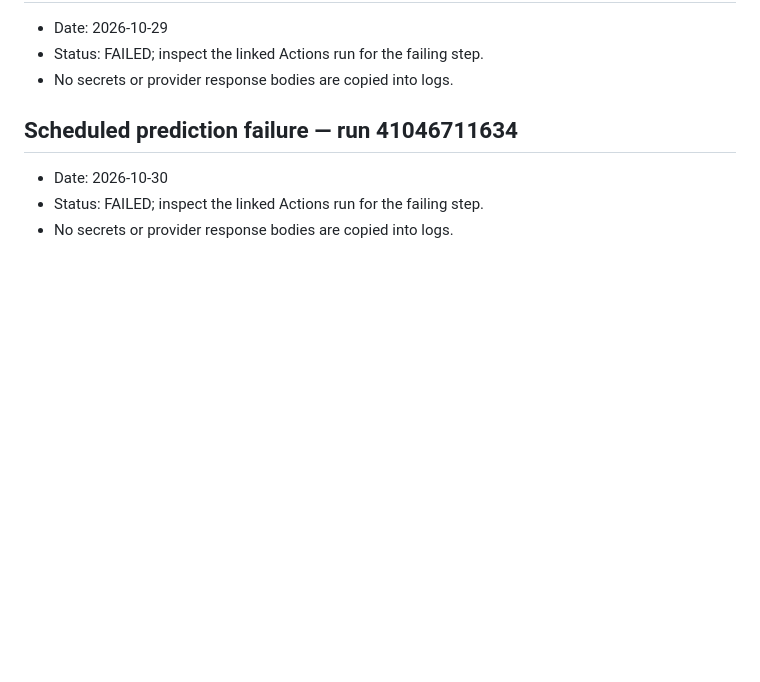
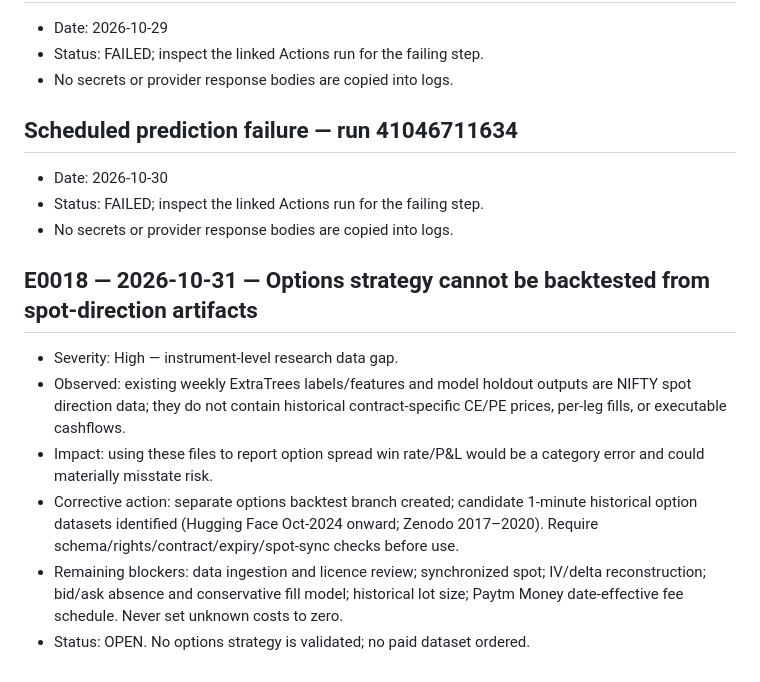
Before and after one commit to VCR-TRADING-RESEARCH/NIFTY-Prediction, a Markdown page: logs/ERROR_LOG.md, the part around the change. Rendered like a GitHub page; blank space fills up the shorter version.

Commit message:
Log options backtest instrument data gap

```diff
--- a/logs/ERROR_LOG.md
+++ b/logs/ERROR_LOG.md
@@ -234,3 +234,12 @@
 - Date: 2026-10-30
 - Status: FAILED; inspect the linked Actions run for the failing step.
 - No secrets or provider response bodies are copied into logs.
+
+
+## E0018 — 2026-10-31 — Options strategy cannot be backtested from spot-direction artifacts
+- Severity: High — instrument-level research data gap.
+- Observed: existing weekly ExtraTrees labels/features and model holdout outputs are NIFTY spot direction data; they do not contain historical contract-specific CE/PE prices, per-leg fills, or executable cashflows.
+- Impact: using these files to report option spread win rate/P&L would be a category error and could materially misstate risk.
+- Corrective action: separate options backtest branch created; candidate 1-minute historical option datasets identified (Hugging Face Oct-2024 onward; Zenodo 2017–2020). Require schema/rights/contract/expiry/spot-sync checks before use.
+- Remaining blockers: data ingestion and licence review; synchronized spot; IV/delta reconstruction; bid/ask absence and conservative fill model; historical lot size; Paytm Money date-effective fee schedule. Never set unknown costs to zero.
+- Status: OPEN. No options strategy is validated; no paid dataset ordered.
```
